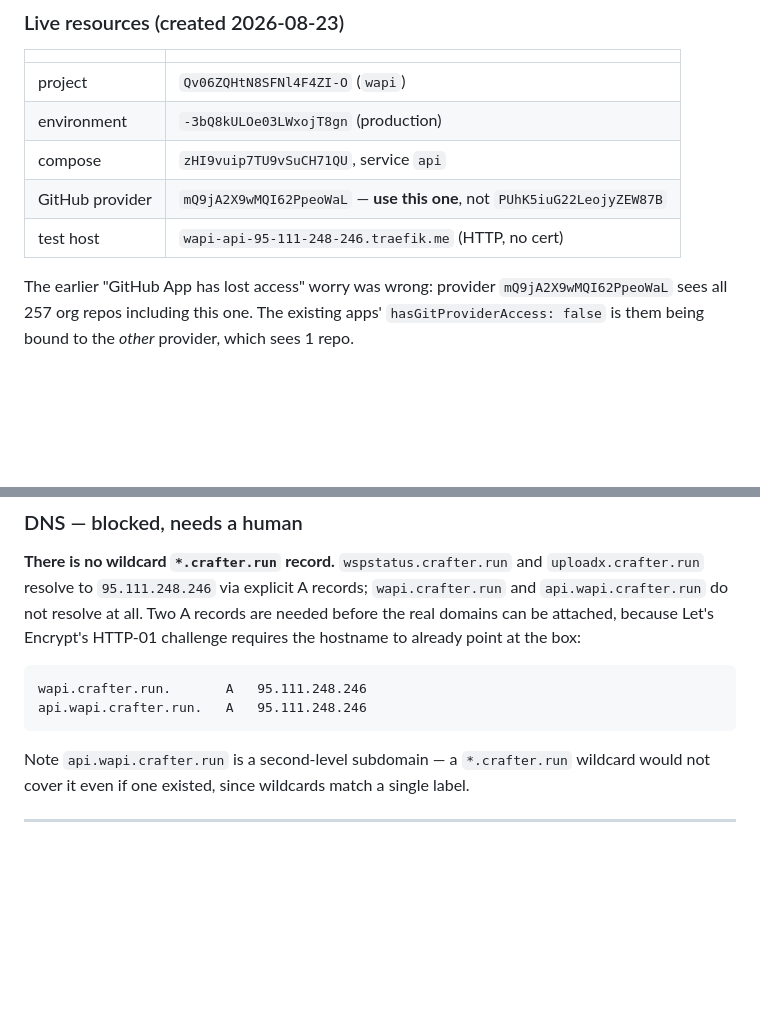
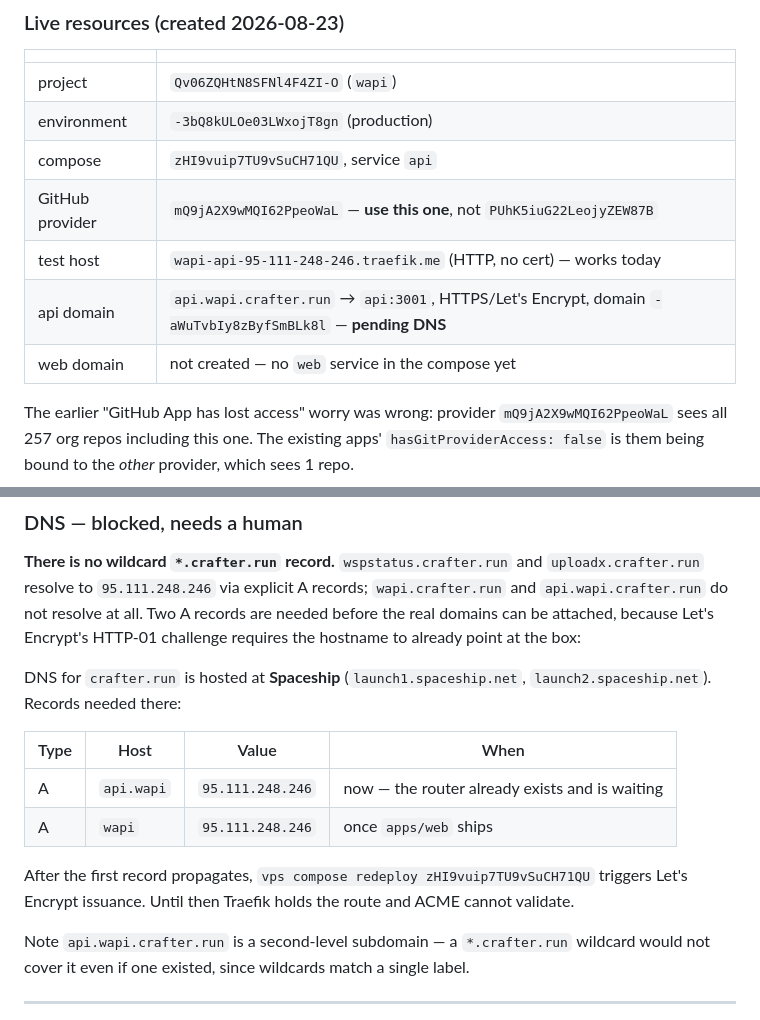
Before and after one commit to crafter-station/wapi, a Markdown page: PLAN.md, 2 parts joined by grey strips. GitHub-like rendering; blank space fills up the shorter version.

Commit message:
chore(deploy): attach api.wapi.crafter.run to the compose stack
Domain -aWuTvbIy8zByfSmBLk8l routes api.wapi.crafter.run to service api on
port 3001 with HTTPS and Let's Encrypt, and the stack has been redeployed so
Traefik picked up the labels.

It cannot serve yet: crafter.run's DNS is hosted at Spaceship and there is no
A record for api.wapi, so ACME has nothing to validate against. The route sits
ready and issuance happens on the next redeploy after the record lands. The
traefik.me host keeps working in the meantime.

wapi.crafter.run is deliberately not added -- there is no web service in the
compose for it to point at yet.

Co-Authored-By: Claude Opus 5 (1M context) <noreply@anthropic.com>

````diff
--- a/PLAN.md
+++ b/PLAN.md
@@ -396,7 +396,9 @@ reports in the research turned out to be hijacked open instances used as spam re
 | environment | `-3bQ8kULOe03LWxojT8gn` (production) |
 | compose | `zHI9vuip7TU9vSuCH71QU`, service `api` |
 | GitHub provider | `mQ9jA2X9wMQI62PpeoWaL` — **use this one**, not `PUhK5iuG22LeojyZEW87B` |
-| test host | `wapi-api-95-111-248-246.traefik.me` (HTTP, no cert) |
+| test host | `wapi-api-95-111-248-246.traefik.me` (HTTP, no cert) — works today |
+| api domain | `api.wapi.crafter.run` → `api:3001`, HTTPS/Let's Encrypt, domain `-aWuTvbIy8zByfSmBLk8l` — **pending DNS** |
+| web domain | not created — no `web` service in the compose yet |
 
 The earlier "GitHub App has lost access" worry was wrong: provider `mQ9jA2X9wMQI62PpeoWaL` sees all
 257 org repos including this one. The existing apps' `hasGitProviderAccess: false` is them being bound
@@ -412,10 +414,16 @@ resolve to `95.111.248.246` via explicit A records; `wapi.crafter.run` and `api.
 do not resolve at all. Two A records are needed before the real domains can be attached, because
 Let's Encrypt's HTTP-01 challenge requires the hostname to already point at the box:
 
-```
-wapi.crafter.run.       A   95.111.248.246
-api.wapi.crafter.run.   A   95.111.248.246
-```
+DNS for `crafter.run` is hosted at **Spaceship** (`launch1.spaceship.net`, `launch2.spaceship.net`).
+Records needed there:
+
+| Type | Host | Value | When |
+|---|---|---|---|
+| A | `api.wapi` | `95.111.248.246` | now — the router already exists and is waiting |
+| A | `wapi` | `95.111.248.246` | once `apps/web` ships |
+
+After the first record propagates, `vps compose redeploy zHI9vuip7TU9vSuCH71QU` triggers Let's Encrypt
+issuance. Until then Traefik holds the route and ACME cannot validate.
 
 Note `api.wapi.crafter.run` is a second-level subdomain — a `*.crafter.run` wildcard would not cover
 it even if one existed, since wildcards match a single label.
````
